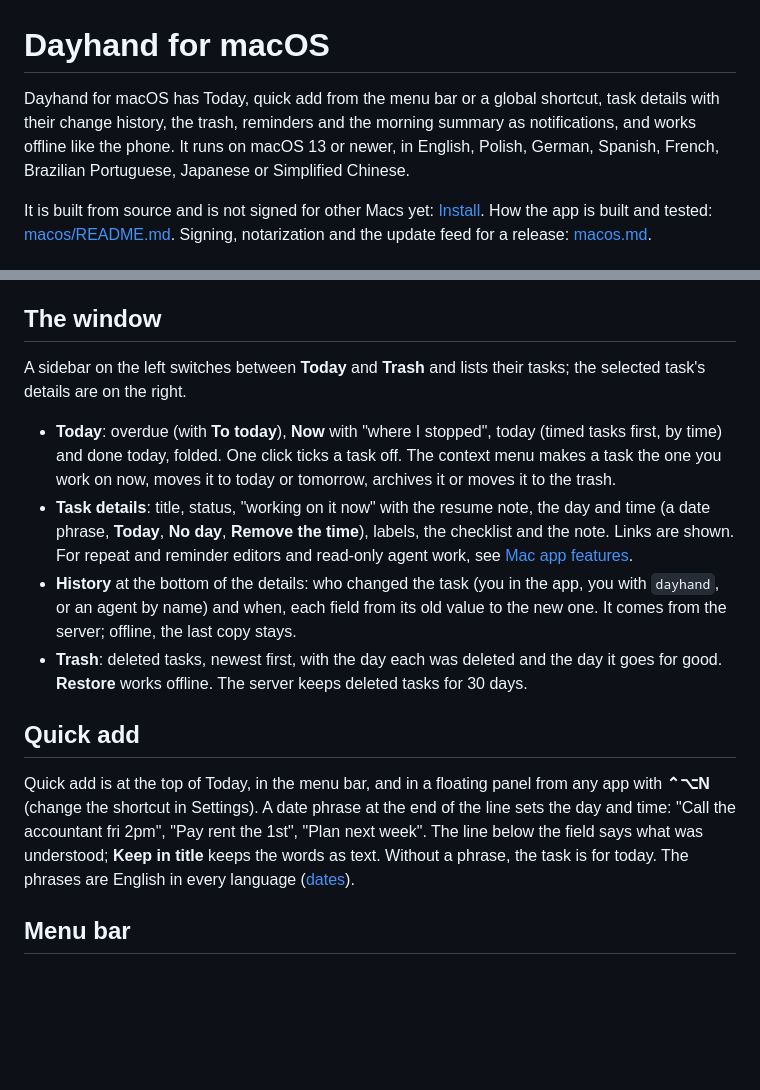
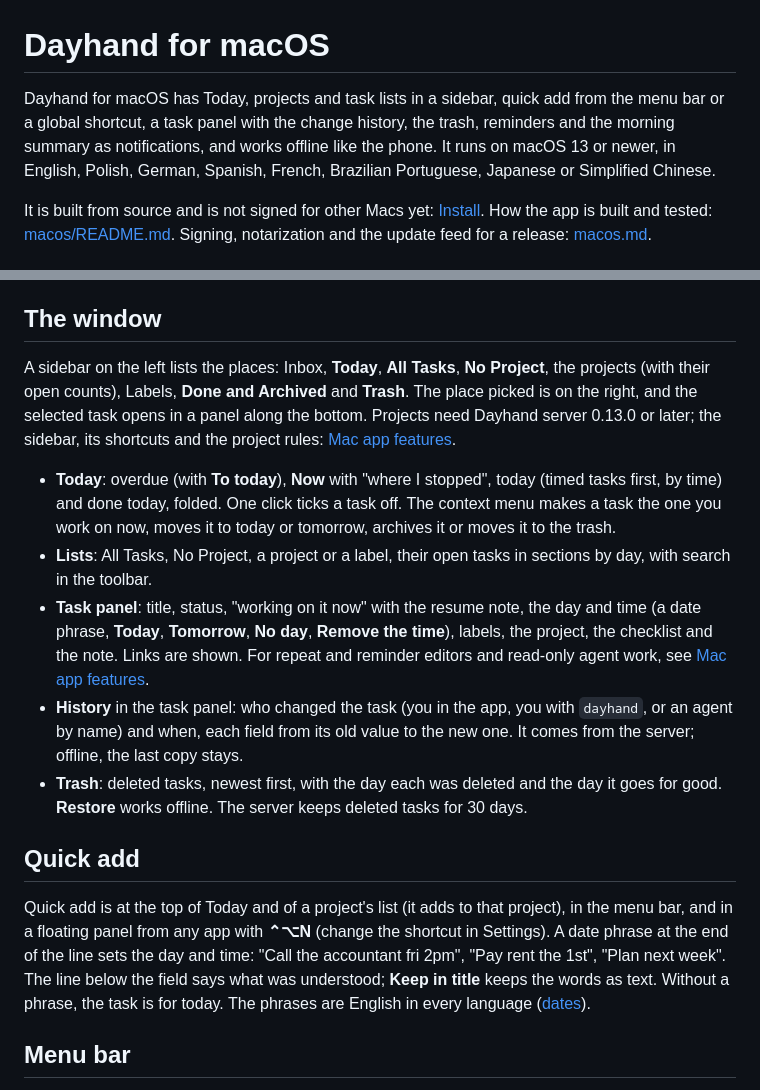
Before and after one commit to maiarowsky/dayhand, a Markdown page: docs/macos-app.md, 2 parts joined by grey strips. Rendered like a GitHub page; blank space fills up the shorter version.

Commit message:
no-mistakes(document): docs: describe the macOS sidebar, lists and task panel

```diff
--- a/docs/macos-app.md
+++ b/docs/macos-app.md
@@ -1,9 +1,9 @@
 # Dayhand for macOS
 
-Dayhand for macOS has Today, quick add from the menu bar or a global shortcut, task details with
-their change history, the trash, reminders and the morning summary as notifications, and works
-offline like the phone. It runs on macOS 13 or newer, in English, Polish, German, Spanish, French,
-Brazilian Portuguese, Japanese or Simplified Chinese.
+Dayhand for macOS has Today, projects and task lists in a sidebar, quick add from the menu bar or a
+global shortcut, a task panel with the change history, the trash, reminders and the morning summary
+as notifications, and works offline like the phone. It runs on macOS 13 or newer, in English, Polish,
+German, Spanish, French, Brazilian Portuguese, Japanese or Simplified Chinese.
 
 It is built from source and is not signed for other Macs yet: [Install](install.md#macos). How the
 app is built and tested: [macos/README.md](../macos/README.md). Signing, notarization and the update
@@ -20,16 +20,21 @@ on the server. When the server revokes the Mac, Today says so, and the tasks and
 
 ## The window
 
-A sidebar on the left switches between **Today** and **Trash** and lists their tasks; the selected
-task's details are on the right.
+A sidebar on the left lists the places: Inbox, **Today**, **All Tasks**, **No Project**, the projects
+(with their open counts), Labels, **Done and Archived** and **Trash**. The place picked is on the right,
+and the selected task opens in a panel along the bottom. Projects need Dayhand server 0.13.0 or later;
+the sidebar, its shortcuts and the project rules: [Mac app features](../macos/README.md).
 
 - **Today**: overdue (with **To today**), **Now** with "where I stopped", today (timed tasks first, by
   time) and done today, folded. One click ticks a task off. The context menu makes a task the one you
   work on now, moves it to today or tomorrow, archives it or moves it to the trash.
-- **Task details**: title, status, "working on it now" with the resume note, the day and time (a date
-  phrase, **Today**, **No day**, **Remove the time**), labels, the checklist and the note. Links are shown.
-  For repeat and reminder editors and read-only agent work, see [Mac app features](../macos/README.md).
-- **History** at the bottom of the details: who changed the task (you in the app, you with `dayhand`,
+- **Lists**: All Tasks, No Project, a project or a label, their open tasks in sections by day, with search
+  in the toolbar.
+- **Task panel**: title, status, "working on it now" with the resume note, the day and time (a date
+  phrase, **Today**, **Tomorrow**, **No day**, **Remove the time**), labels, the project, the checklist and
+  the note. Links are shown. For repeat and reminder editors and read-only agent work, see
+  [Mac app features](../macos/README.md).
+- **History** in the task panel: who changed the task (you in the app, you with `dayhand`,
   or an agent by name) and when, each field from its old value to the new one. It comes from the
   server; offline, the last copy stays.
 - **Trash**: deleted tasks, newest first, with the day each was deleted and the day it goes for good.
@@ -37,11 +42,12 @@ task's details are on the right.
 
 ## Quick add
 
-Quick add is at the top of Today, in the menu bar, and in a floating panel from any app with
-**⌃⌥N** (change the shortcut in Settings). A date phrase at the end of the line sets the day and time:
-"Call the accountant fri 2pm", "Pay rent the 1st", "Plan next week". The line below the field says
-what was understood; **Keep in title** keeps the words as text. Without a phrase, the task is for
-today. The phrases are English in every language ([dates](cli.md#topic-dates)).
+Quick add is at the top of Today and of a project's list (it adds to that project), in the menu bar,
+and in a floating panel from any app with **⌃⌥N** (change the shortcut in Settings). A date phrase at
+the end of the line sets the day and time: "Call the accountant fri 2pm", "Pay rent the 1st", "Plan
+next week". The line below the field says what was understood; **Keep in title** keeps the words as
+text. Without a phrase, the task is for today. The phrases are English in every language
+([dates](cli.md#topic-dates)).
 
 ## Menu bar
 
```
